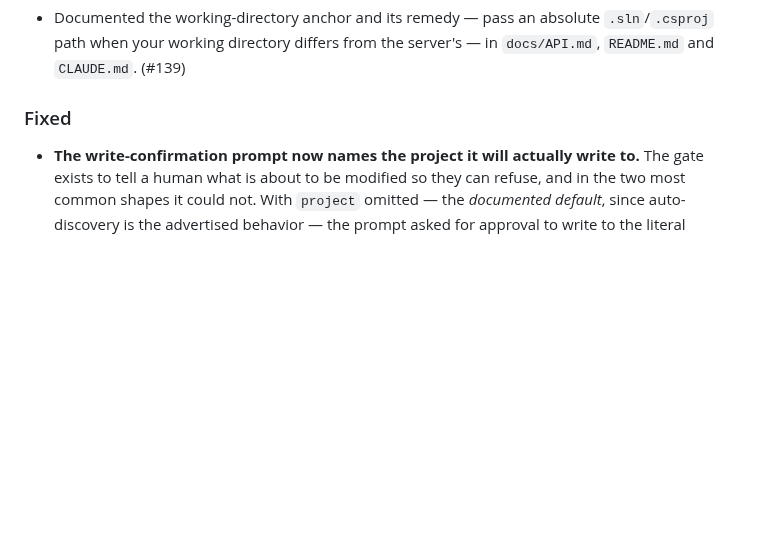
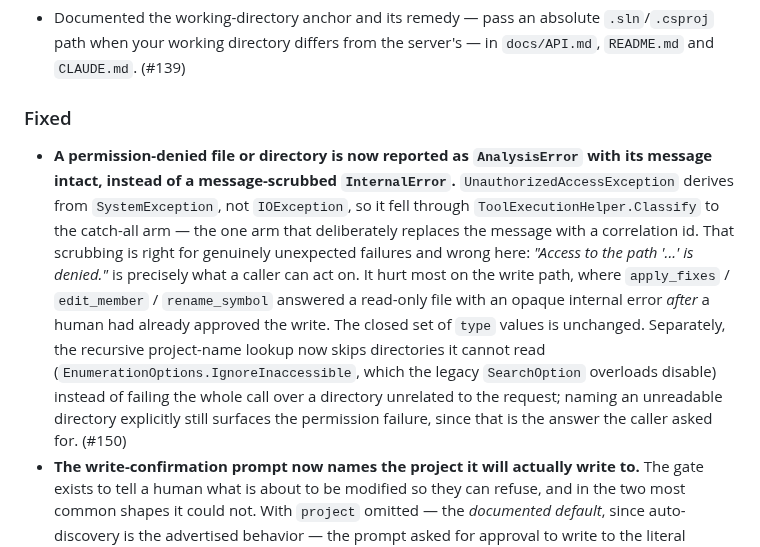
Before and after one commit to Atypical-Consulting/RoselineMCP, a Markdown page: CHANGELOG.md, the part around the change. Rendered like a GitHub page; blank space fills up the shorter version.

Commit message:
docs: record permission failures as AnalysisError

```diff
--- a/CHANGELOG.md
+++ b/CHANGELOG.md
@@ -24,6 +24,19 @@ and this project adheres to [Semantic Versioning](https://semver.org/spec/v2.0.0
   `CLAUDE.md`. (#139)
 
 ### Fixed
+- **A permission-denied file or directory is now reported as `AnalysisError` with its message
+  intact, instead of a message-scrubbed `InternalError`.** `UnauthorizedAccessException` derives
+  from `SystemException`, not `IOException`, so it fell through `ToolExecutionHelper.Classify` to
+  the catch-all arm — the one arm that deliberately replaces the message with a correlation id.
+  That scrubbing is right for genuinely unexpected failures and wrong here: *"Access to the path
+  '...' is denied."* is precisely what a caller can act on. It hurt most on the write path, where
+  `apply_fixes` / `edit_member` / `rename_symbol` answered a read-only file with an opaque internal
+  error *after* a human had already approved the write. The closed set of `type` values is
+  unchanged. Separately, the recursive project-name lookup now skips directories it cannot read
+  (`EnumerationOptions.IgnoreInaccessible`, which the legacy `SearchOption` overloads disable)
+  instead of failing the whole call over a directory unrelated to the request; naming an unreadable
+  directory explicitly still surfaces the permission failure, since that is the answer the caller
+  asked for. (#150)
 - **The write-confirmation prompt now names the project it will actually write to.** The gate exists
   to tell a human what is about to be modified so they can refuse, and in the two most common shapes
   it could not. With `project` omitted — the *documented default*, since auto-discovery is the
```
Also changed, not shown: docs/API.md (+1 -1 lines).
